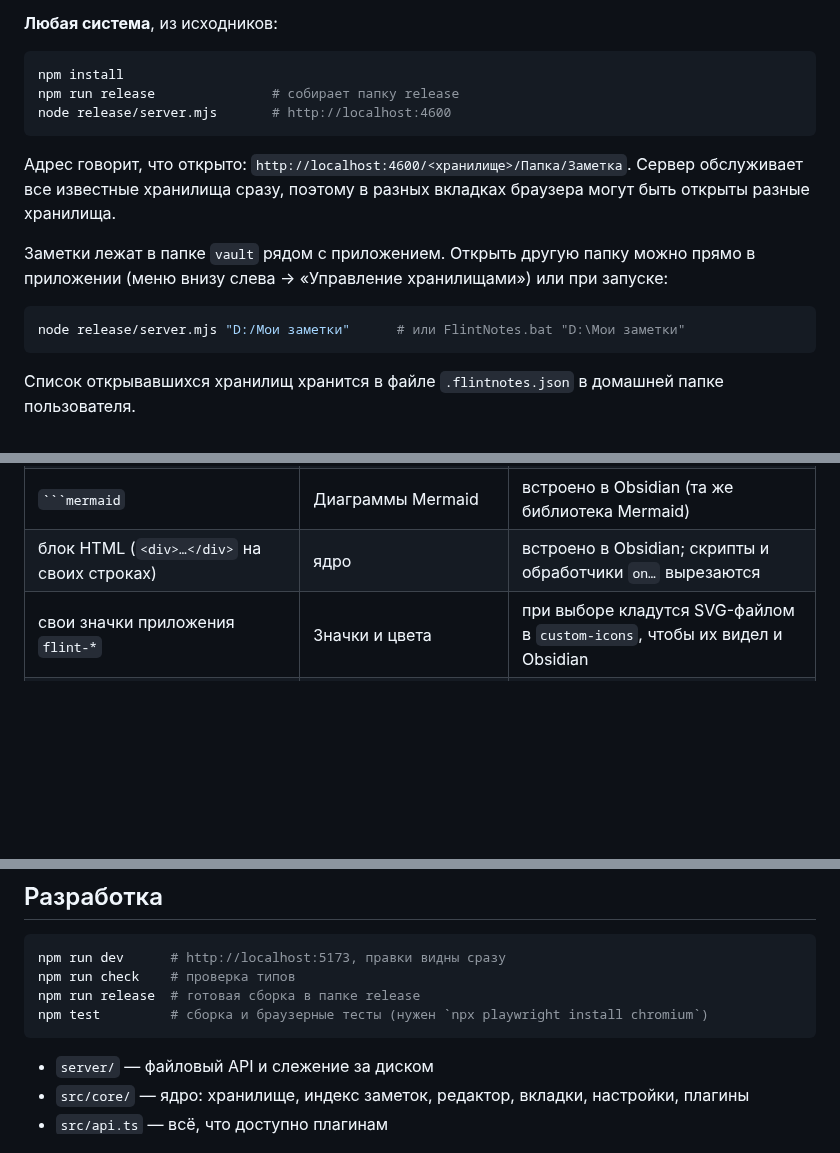
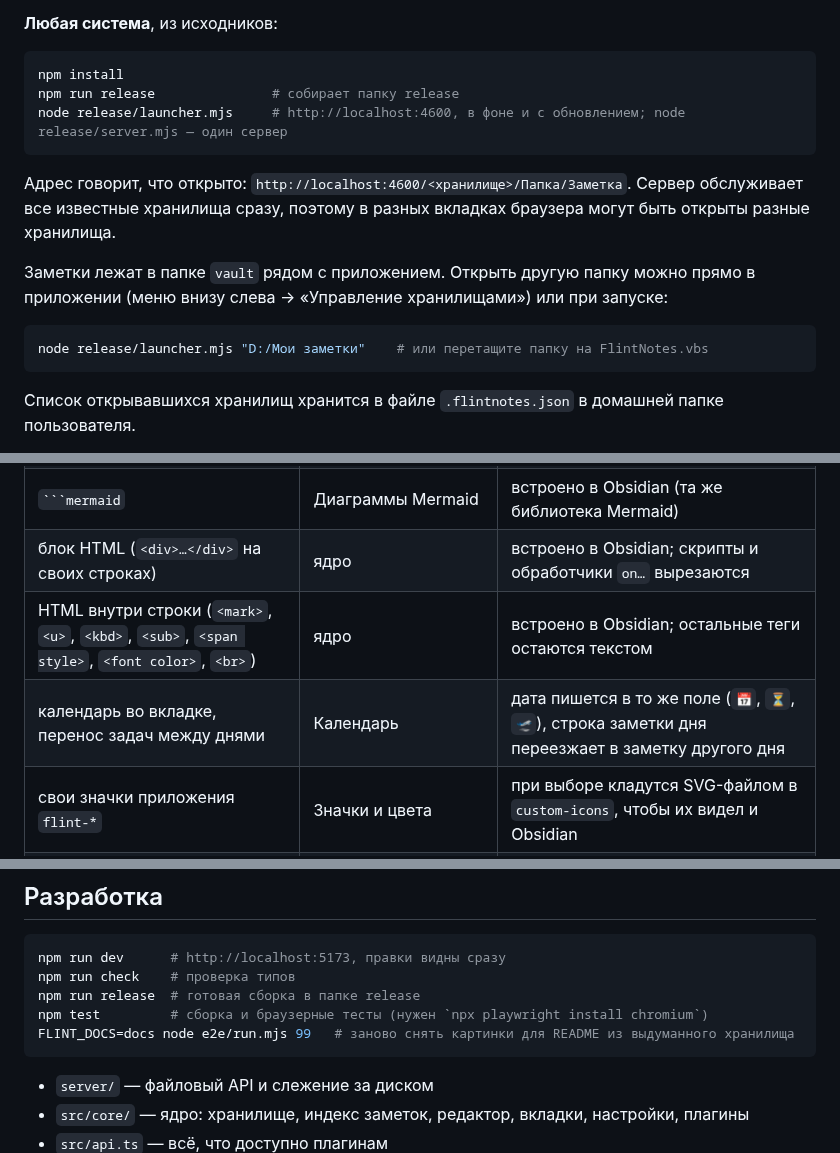
Before and after one commit to jestxfot/FlintNotes, a Markdown page: README.md, 3 parts joined by grey strips. GitHub-like rendering; blank space fills up the shorter version.

`````diff
--- a/README.md
+++ b/README.md
@@ -13,7 +29,7 @@
 ```bash
 npm install
 npm run release               # собирает папку release
-node release/server.mjs       # http://localhost:4600
+node release/launcher.mjs     # http://localhost:4600, в фоне и с обновлением; node release/server.mjs — один сервер
 ```
 
 Адрес говорит, что открыто: `http://localhost:4600/<хранилище>/Папка/Заметка`. Сервер обслуживает все известные хранилища сразу, поэтому в разных вкладках браузера могут быть открыты разные хранилища.
@@ -21,7 +37,7 @@ node release/server.mjs       # http://localhost:4600
 Заметки лежат в папке `vault` рядом с приложением. Открыть другую папку можно прямо в приложении (меню внизу слева → «Управление хранилищами») или при запуске:
 
 ```bash
-node release/server.mjs "D:/Мои заметки"      # или FlintNotes.bat "D:\Мои заметки"
+node release/launcher.mjs "D:/Мои заметки"    # или перетащите папку на FlintNotes.vbs
 ```
 
 Список открывавшихся хранилищ хранится в файле `.flintnotes.json` в домашней папке пользователя.
@@ -52,6 +68,8 @@ node release/server.mjs "D:/Мои заметки"      # или FlintNotes.bat
 | заметки папок, ```` ```folder-overview ```` | Заметки папок | Folder notes (те же имена настроек, берутся из его `data.json`) |
 | ```` ```mermaid ```` | Диаграммы Mermaid | встроено в Obsidian (та же библиотека Mermaid) |
 | блок HTML (`<div>…</div>` на своих строках) | ядро | встроено в Obsidian; скрипты и обработчики `on…` вырезаются |
+| HTML внутри строки (`<mark>`, `<u>`, `<kbd>`, `<sub>`, `<span style>`, `<font color>`, `<br>`) | ядро | встроено в Obsidian; остальные теги остаются текстом |
+| календарь во вкладке, перенос задач между днями | Календарь | дата пишется в то же поле (`📅`, `⏳`, `🛫`), строка заметки дня переезжает в заметку другого дня |
 | свои значки приложения `flint-*` | Значки и цвета | при выборе кладутся SVG-файлом в `custom-icons`, чтобы их видел и Obsidian |
 | свои кнопки и макросы | Быстрые кнопки и команды | Commander (формат его `data.json`, файл `.flint/commander.json`) |
 | настройки графа | Граф | `graph.json` Obsidian (те же имена, хранятся в `.flint/workspace.json`) |
@@ -73,6 +91,7 @@ npm run dev      # http://localhost:5173, правки видны сразу
 npm run check    # проверка типов
 npm run release  # готовая сборка в папке release
 npm test         # сборка и браузерные тесты (нужен `npx playwright install chromium`)
+FLINT_DOCS=docs node e2e/run.mjs 99   # заново снять картинки для README из выдуманного хранилища
 ```
 
 - `server/` — файловый API и слежение за диском
`````
Also changed, not shown: other parts of README.md (+17 -1 lines), docs/calendar.png (added), docs/day-planner.png (added), docs/reminders-alert.png (added), docs/reminders.png (added), 13 other files.
